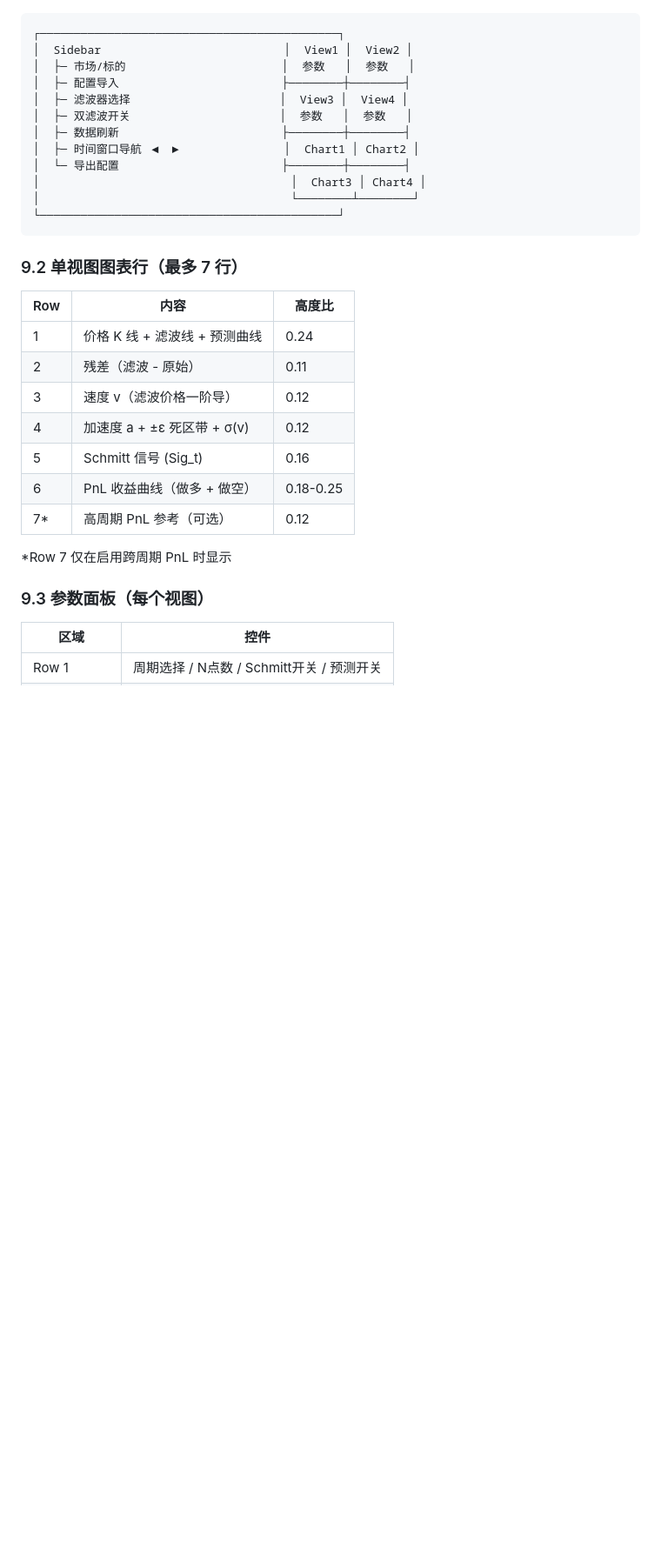
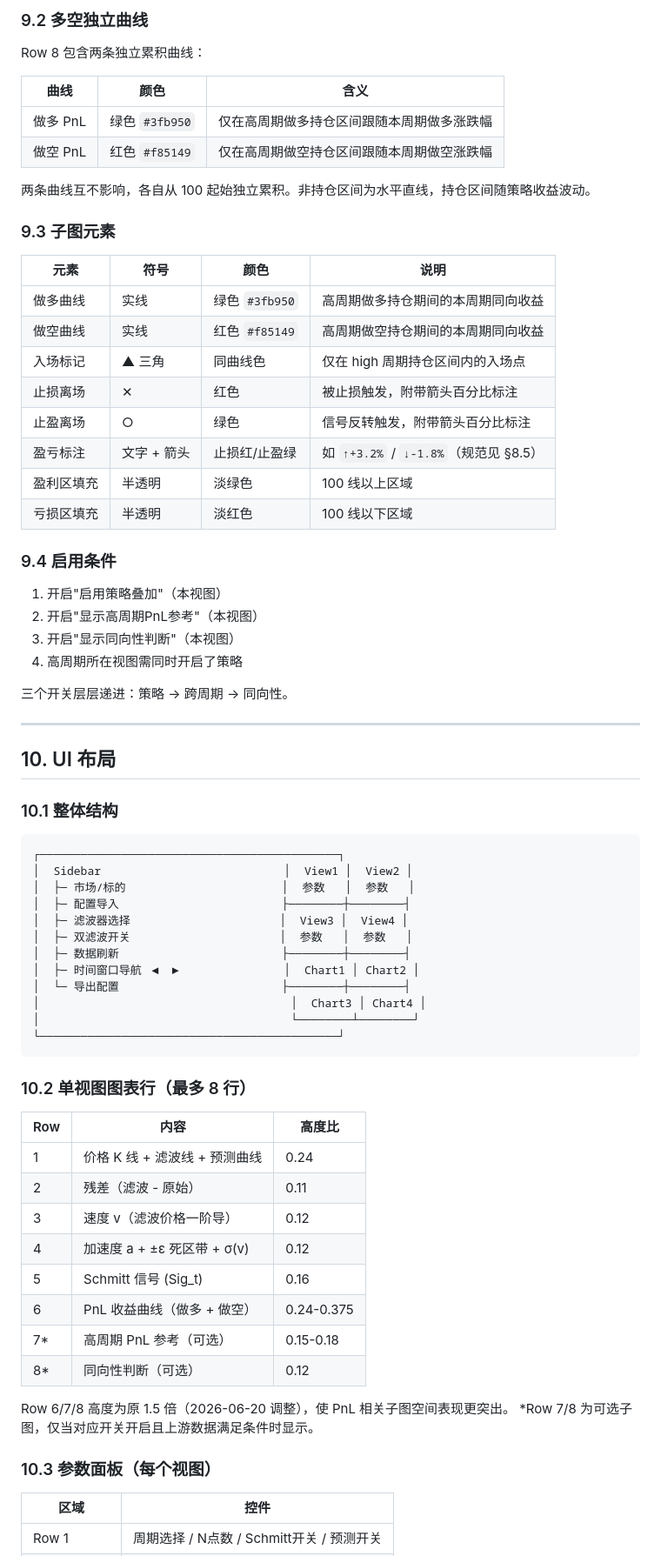
Before and after one commit to pxf0797/filter-algorithms-research, a Markdown page: docs/strategy/strategy_documentation.md, the part around one of its changes. Shown at 87% size. Rendered like a GitHub page; blank space fills up the shorter version.

````diff
--- a/docs/strategy/strategy_documentation.md
+++ b/docs/strategy/strategy_documentation.md
@@ -324,3 +376,41 @@ $$x_{pred} \in [x_{end}+1, x_{end}+n_{extend}]$$
+### 9.2 多空独立曲线
+
+Row 8 包含两条独立累积曲线：
+
+| 曲线 | 颜色 | 含义 |
+|------|------|------|
+| 做多 PnL | 绿色 `#3fb950` | 仅在高周期做多持仓区间跟随本周期做多涨跌幅 |
+| 做空 PnL | 红色 `#f85149` | 仅在高周期做空持仓区间跟随本周期做空涨跌幅 |
+
+两条曲线互不影响，各自从 100 起始独立累积。非持仓区间为水平直线，持仓区间随策略收益波动。
+
+### 9.3 子图元素
+
+| 元素 | 符号 | 颜色 | 说明 |
+|------|------|------|------|
+| 做多曲线 | 实线 | 绿色 `#3fb950` | 高周期做多持仓期间的本周期同向收益 |
+| 做空曲线 | 实线 | 红色 `#f85149` | 高周期做空持仓期间的本周期同向收益 |
+| 入场标记 | ▲ 三角 | 同曲线色 | 仅在 high 周期持仓区间内的入场点 |
+| 止损离场 | ✕ | 红色 | 被止损触发，附带箭头百分比标注 |
+| 止盈离场 | ○ | 绿色 | 信号反转触发，附带箭头百分比标注 |
+| 盈亏标注 | 文字 + 箭头 | 止损红/止盈绿 | 如 `↑+3.2%` / `↓-1.8%`（规范见 §8.5） |
+| 盈利区填充 | 半透明 | 淡绿色 | 100 线以上区域 |
+| 亏损区填充 | 半透明 | 淡红色 | 100 线以下区域 |
+
+### 9.4 启用条件
+
+1. 开启"启用策略叠加"（本视图）
+2. 开启"显示高周期PnL参考"（本视图）
+3. 开启"显示同向性判断"（本视图）
+4. 高周期所在视图需同时开启了策略
+
+三个开关层层递进：策略 → 跨周期 → 同向性。
+
+---
+
+## 10. UI 布局
+
+### 10.1 整体结构
 
 ```
 ┌────────────────────────────────────────────┐
@@ -337,7 +427,7 @@ $$x_{pred} \in [x_{end}+1, x_{end}+n_{extend}]$$
 └────────────────────────────────────────────┘
 ```
 
-### 9.2 单视图图表行（最多 7 行）
+### 10.2 单视图图表行（最多 8 行）
 
 | Row | 内容 | 高度比 |
 |-----|------|--------|
@@ -346,12 +436,14 @@ $$x_{pred} \in [x_{end}+1, x_{end}+n_{extend}]$$
 | 3 | 速度 v（滤波价格一阶导） | 0.12 |
 | 4 | 加速度 a + ±ε 死区带 + σ(v) | 0.12 |
 | 5 | Schmitt 信号 (Sig_t) | 0.16 |
-| 6 | PnL 收益曲线（做多 + 做空） | 0.18-0.25 |
-| 7* | 高周期 PnL 参考（可选） | 0.12 |
+| 6 | PnL 收益曲线（做多 + 做空） | 0.24-0.375 |
+| 7* | 高周期 PnL 参考（可选） | 0.15-0.18 |
+| 8* | 同向性判断（可选） | 0.12 |
 
-*Row 7 仅在启用跨周期 PnL 时显示
+Row 6/7/8 高度为原 1.5 倍（2026-06-20 调整），使 PnL 相关子图空间表现更突出。
+*Row 7/8 为可选子图，仅当对应开关开启且上游数据满足条件时显示。
 
-### 9.3 参数面板（每个视图）
+### 10.3 参数面板（每个视图）
 
 | 区域 | 控件 |
 |------|------|
````
Also changed, not shown: other parts of docs/strategy/strategy_documentation.md (+68 -16 lines).
